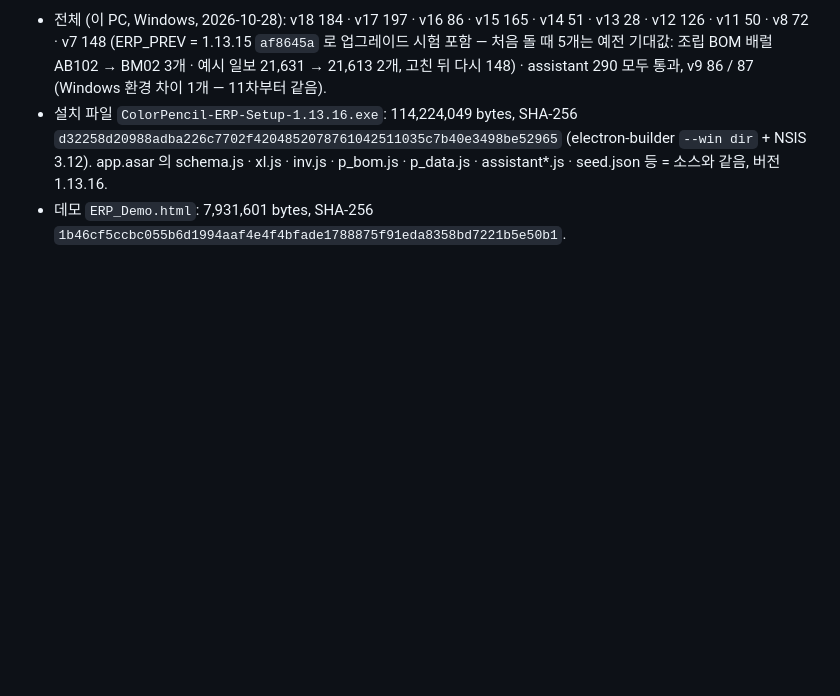
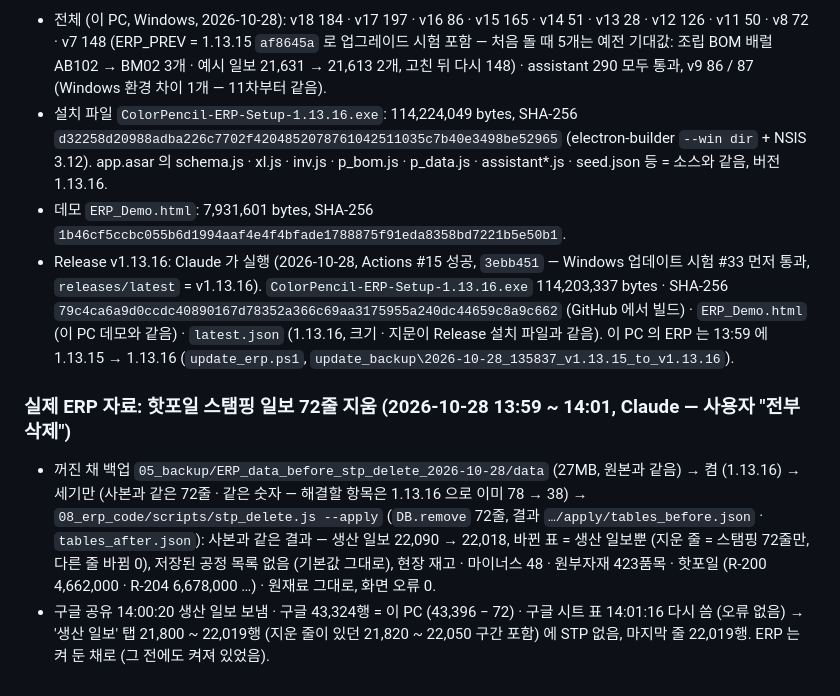
Before and after one commit to bosungerppro-source/Bosung-ERP, a Markdown page: docs/history/v18_work_log.md, the part around the change. Drawn GitHub-style; blank space fills up the shorter version.

Commit message:
v1.13.16 기록: Release #15 · 이 PC ERP 1.13.16 · 실제 자료 핫포일 스탬핑 일보 72줄 삭제
- Release v1.13.16 (Actions #15, 3ebb451) 파일 · latest.json 확인.
- 이 PC ERP 13:59 에 1.13.15 → 1.13.16.
- 실제 자료: 생산 일보의 핫포일 스탬핑 72줄 (10-20 ~ 10-23) 삭제 (백업 · 사본
  비교 뒤 stp_delete.js --apply). 재고 · 원부자재 · 핫포일 그대로,
  구글 43,324행 · 구글 시트 '생산 일보' 탭까지 확인.

Co-Authored-By: Claude Opus 5.5 <noreply@anthropic.com>

```diff
--- a/docs/history/v18_work_log.md
+++ b/docs/history/v18_work_log.md
@@ -551,3 +551,8 @@
 - 전체 (이 PC, Windows, 2026-10-28): v18 184 · v17 197 · v16 86 · v15 165 · v14 51 · v13 28 · v12 126 · v11 50 · v8 72 · v7 148 (ERP_PREV = 1.13.15 `af8645a` 로 업그레이드 시험 포함 — 처음 돌 때 5개는 예전 기대값: 조립 BOM 배럴 AB102 → BM02 3개 · 예시 일보 21,631 → 21,613 2개, 고친 뒤 다시 148) · assistant 290 모두 통과, v9 86 / 87 (Windows 환경 차이 1개 — 11차부터 같음).
 - 설치 파일 `ColorPencil-ERP-Setup-1.13.16.exe`: 114,224,049 bytes, SHA-256 `d32258d20988adba226c7702f4204852078761042511035c7b40e3498be52965` (electron-builder `--win dir` + NSIS 3.12). app.asar 의 schema.js · xl.js · inv.js · p_bom.js · p_data.js · assistant*.js · seed.json 등 = 소스와 같음, 버전 1.13.16.
 - 데모 `ERP_Demo.html`: 7,931,601 bytes, SHA-256 `1b46cf5ccbc055b6d1994aaf4e4f4bfade1788875f91eda8358bd7221b5e50b1`.
+- Release v1.13.16: Claude 가 실행 (2026-10-28, Actions #15 성공, `3ebb451` — Windows 업데이트 시험 #33 먼저 통과, `releases/latest` = v1.13.16). `ColorPencil-ERP-Setup-1.13.16.exe` 114,203,337 bytes · SHA-256 `79c4ca6a9d0ccdc40890167d78352a366c69aa3175955a240dc44659c8a9c662` (GitHub 에서 빌드) · `ERP_Demo.html` (이 PC 데모와 같음) · `latest.json` (1.13.16, 크기 · 지문이 Release 설치 파일과 같음). 이 PC 의 ERP 는 13:59 에 1.13.15 → 1.13.16 (`update_erp.ps1`, `update_backup\2026-10-28_135837_v1.13.15_to_v1.13.16`).
+
+### 실제 ERP 자료: 핫포일 스탬핑 일보 72줄 지움 (2026-10-28 13:59 ~ 14:01, Claude — 사용자 "전부 삭제")
+- 꺼진 채 백업 `05_backup/ERP_data_before_stp_delete_2026-10-28/data` (27MB, 원본과 같음) → 켬 (1.13.16) → 세기만 (사본과 같은 72줄 · 같은 숫자 — 해결할 항목은 1.13.16 으로 이미 78 → 38) → `08_erp_code/scripts/stp_delete.js --apply` (`DB.remove` 72줄, 결과 `…/apply/tables_before.json` · `tables_after.json`): 사본과 같은 결과 — 생산 일보 22,090 → 22,018, 바뀐 표 = 생산 일보뿐 (지운 줄 = 스탬핑 72줄만, 다른 줄 바뀜 0), 저장된 공정 목록 없음 (기본값 그대로), 현장 재고 · 마이너스 48 · 원부자재 423품목 · 핫포일 (R-200 4,662,000 · R-204 6,678,000 …) · 원재료 그대로, 화면 오류 0.
+- 구글 공유 14:00:20 생산 일보 보냄 · 구글 43,324행 = 이 PC (43,396 − 72) · 구글 시트 표 14:01:16 다시 씀 (오류 없음) → '생산 일보' 탭 21,800 ~ 22,019행 (지운 줄이 있던 21,820 ~ 22,050 구간 포함) 에 STP 없음, 마지막 줄 22,019행. ERP 는 켜 둔 채로 (그 전에도 켜져 있었음).
```
